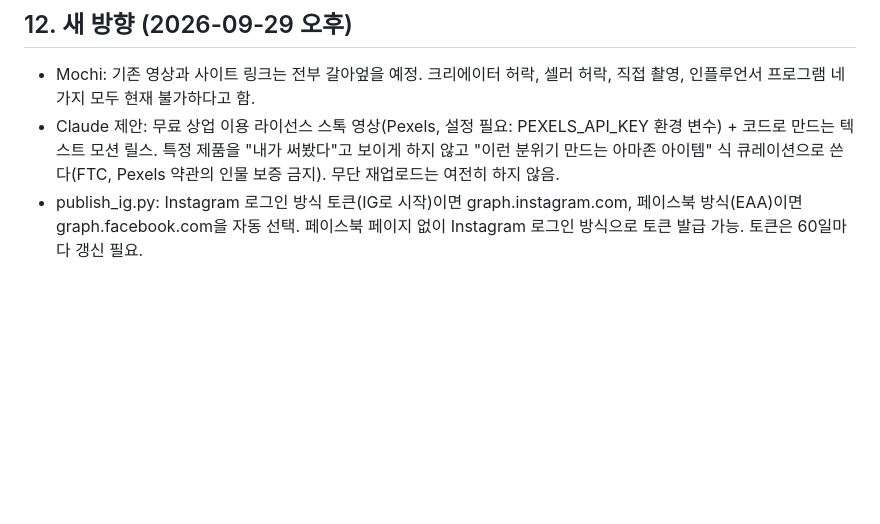
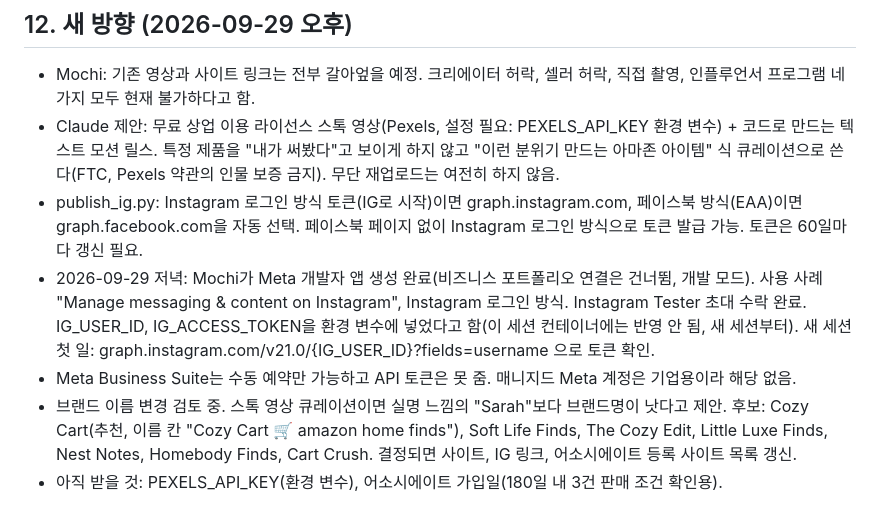
Before and after one commit to Sarahspick/sarahspick.github.io, a Markdown page: HANDOFF.md, the part around the change. GitHub-like rendering; blank space fills up the shorter version.

Commit message:
Handoff: Meta app set up, token pending new session, name ideas
Co-Authored-By: Claude Opus 5.5 <noreply@anthropic.com>
Claude-Session: https://claude.ai/code/session_01M6jrFPdqsNcf74X3Gc3JV1

```diff
--- a/HANDOFF.md
+++ b/HANDOFF.md
@@ -132,3 +132,7 @@
 - Mochi: 기존 영상과 사이트 링크는 전부 갈아엎을 예정. 크리에이터 허락, 셀러 허락, 직접 촬영, 인플루언서 프로그램 네 가지 모두 현재 불가하다고 함.
 - Claude 제안: 무료 상업 이용 라이선스 스톡 영상(Pexels, 설정 필요: PEXELS_API_KEY 환경 변수) + 코드로 만드는 텍스트 모션 릴스. 특정 제품을 "내가 써봤다"고 보이게 하지 않고 "이런 분위기 만드는 아마존 아이템" 식 큐레이션으로 쓴다(FTC, Pexels 약관의 인물 보증 금지). 무단 재업로드는 여전히 하지 않음.
 - publish_ig.py: Instagram 로그인 방식 토큰(IG로 시작)이면 graph.instagram.com, 페이스북 방식(EAA)이면 graph.facebook.com을 자동 선택. 페이스북 페이지 없이 Instagram 로그인 방식으로 토큰 발급 가능. 토큰은 60일마다 갱신 필요.
+- 2026-09-29 저녁: Mochi가 Meta 개발자 앱 생성 완료(비즈니스 포트폴리오 연결은 건너뜀, 개발 모드). 사용 사례 "Manage messaging & content on Instagram", Instagram 로그인 방식. Instagram Tester 초대 수락 완료. IG_USER_ID, IG_ACCESS_TOKEN을 환경 변수에 넣었다고 함(이 세션 컨테이너에는 반영 안 됨, 새 세션부터). 새 세션 첫 일: graph.instagram.com/v21.0/{IG_USER_ID}?fields=username 으로 토큰 확인.
+- Meta Business Suite는 수동 예약만 가능하고 API 토큰은 못 줌. 매니지드 Meta 계정은 기업용이라 해당 없음.
+- 브랜드 이름 변경 검토 중. 스톡 영상 큐레이션이면 실명 느낌의 "Sarah"보다 브랜드명이 낫다고 제안. 후보: Cozy Cart(추천, 이름 칸 "Cozy Cart 🛒 amazon home finds"), Soft Life Finds, The Cozy Edit, Little Luxe Finds, Nest Notes, Homebody Finds, Cart Crush. 결정되면 사이트, IG 링크, 어소시에이트 등록 사이트 목록 갱신.
+- 아직 받을 것: PEXELS_API_KEY(환경 변수), 어소시에이트 가입일(180일 내 3건 판매 조건 확인용).
```
